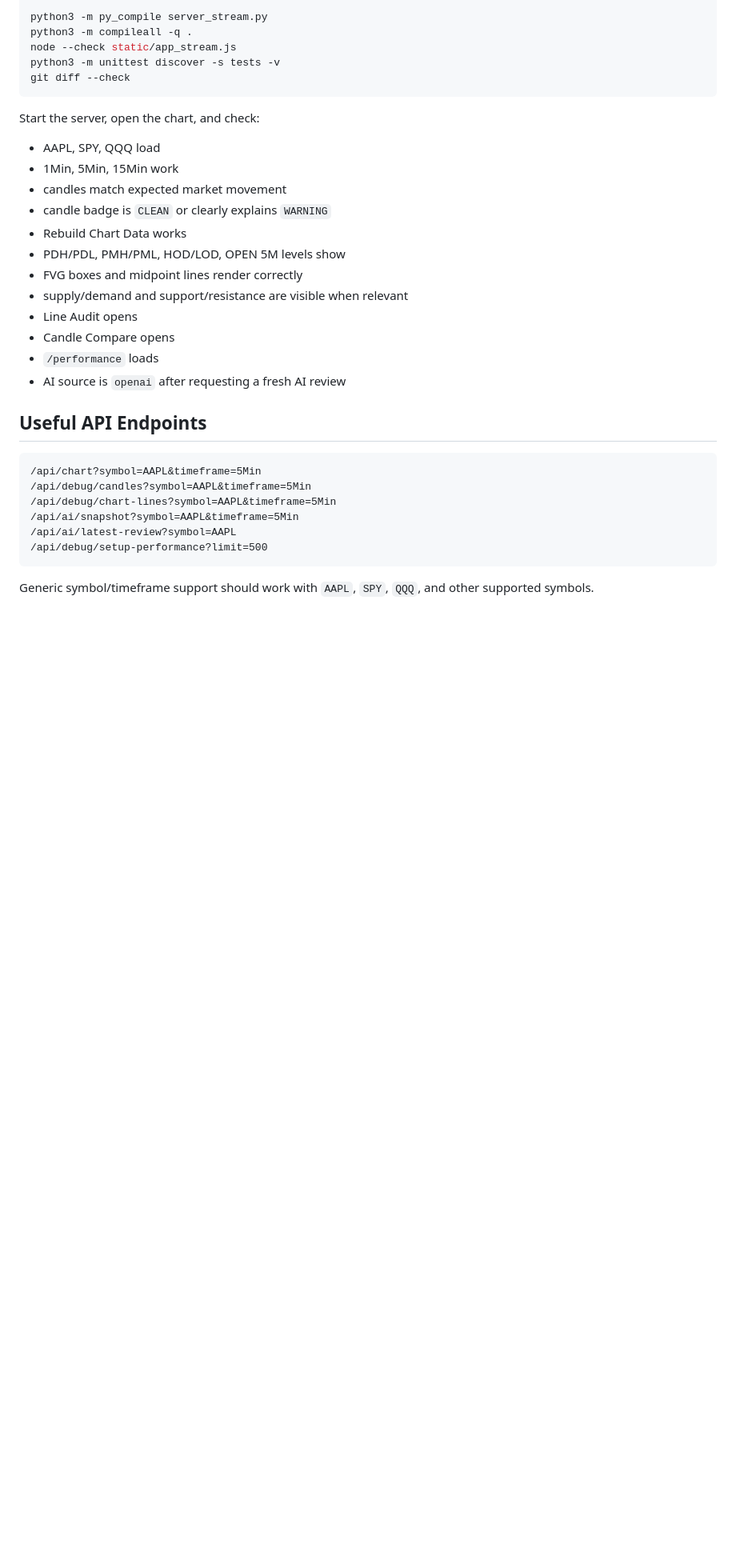
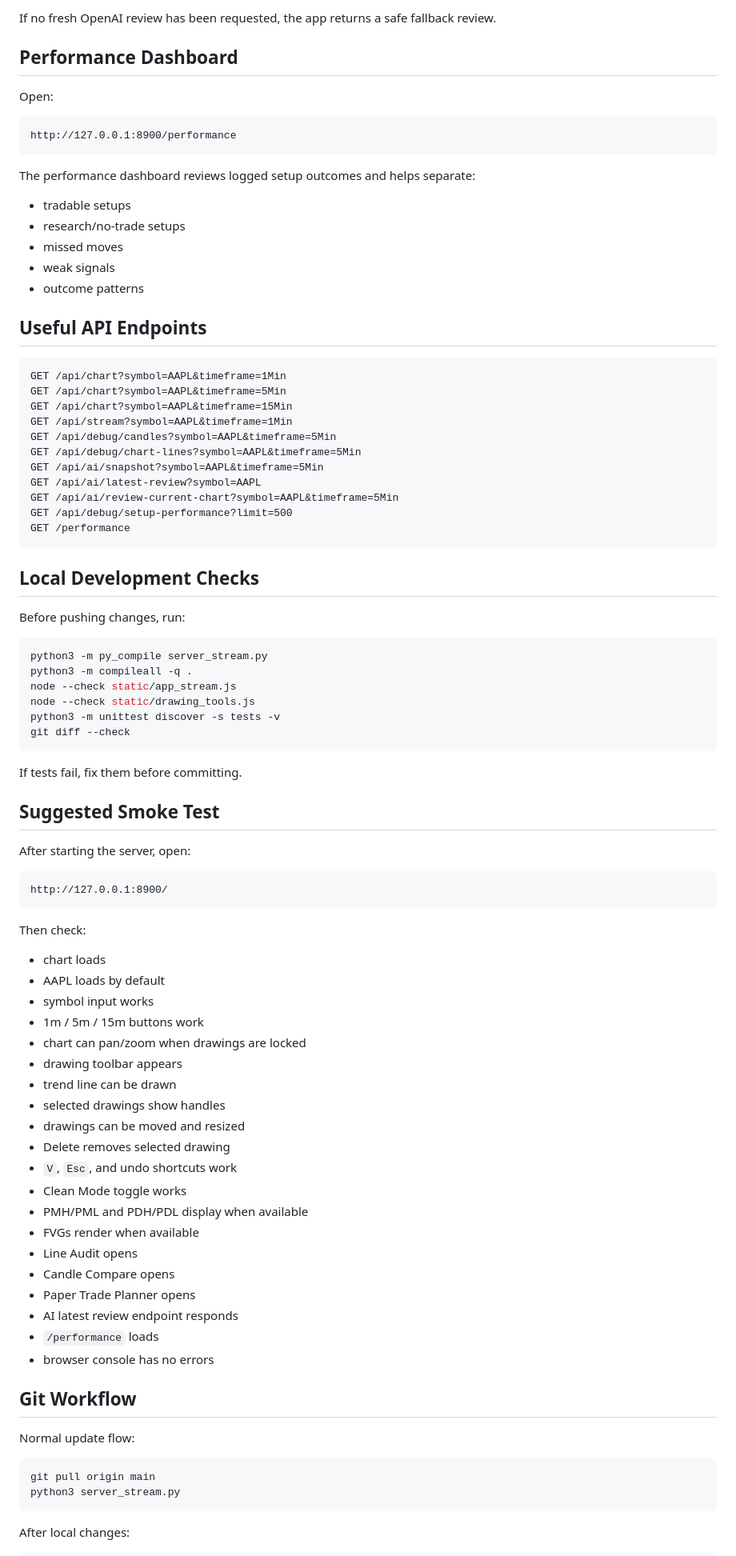
Before and after one commit to Eli45-23/my-chart, a Markdown page: README.md, the part around one of its changes. Shown at 80% size. Drawn GitHub-style; blank space fills up the shorter version.

````diff
--- a/README.md
+++ b/README.md
@@ -348,35 +421,91 @@ set +a
+If no fresh OpenAI review has been requested, the app returns a safe fallback review.
+
+## Performance Dashboard
+
+Open:
+
+```text
+http://127.0.0.1:8900/performance
+```
+
+The performance dashboard reviews logged setup outcomes and helps separate:
+
+- tradable setups
+- research/no-trade setups
+- missed moves
+- weak signals
+- outcome patterns
+
+## Useful API Endpoints
+
+```text
+GET /api/chart?symbol=AAPL&timeframe=1Min
+GET /api/chart?symbol=AAPL&timeframe=5Min
+GET /api/chart?symbol=AAPL&timeframe=15Min
+GET /api/stream?symbol=AAPL&timeframe=1Min
+GET /api/debug/candles?symbol=AAPL&timeframe=5Min
+GET /api/debug/chart-lines?symbol=AAPL&timeframe=5Min
+GET /api/ai/snapshot?symbol=AAPL&timeframe=5Min
+GET /api/ai/latest-review?symbol=AAPL
+GET /api/ai/review-current-chart?symbol=AAPL&timeframe=5Min
+GET /api/debug/setup-performance?limit=500
+GET /performance
+```
+
+## Local Development Checks
+
+Before pushing changes, run:
+
+```bash
 python3 -m py_compile server_stream.py
 python3 -m compileall -q .
 node --check static/app_stream.js
+node --check static/drawing_tools.js
 python3 -m unittest discover -s tests -v
 git diff --check
 ```
 
-Start the server, open the chart, and check:
+If tests fail, fix them before committing.
 
-- AAPL, SPY, QQQ load
-- 1Min, 5Min, 15Min work
-- candles match expected market movement
-- candle badge is `CLEAN` or clearly explains `WARNING`
-- Rebuild Chart Data works
-- PDH/PDL, PMH/PML, HOD/LOD, OPEN 5M levels show
-- FVG boxes and midpoint lines render correctly
-- supply/demand and support/resistance are visible when relevant
+## Suggested Smoke Test
+
+After starting the server, open:
+
+```text
+http://127.0.0.1:8900/
+```
+
+Then check:
+
+- chart loads
+- AAPL loads by default
+- symbol input works
+- 1m / 5m / 15m buttons work
+- chart can pan/zoom when drawings are locked
+- drawing toolbar appears
+- trend line can be drawn
+- selected drawings show handles
+- drawings can be moved and resized
+- Delete removes selected drawing
+- `V`, `Esc`, and undo shortcuts work
+- Clean Mode toggle works
+- PMH/PML and PDH/PDL display when available
+- FVGs render when available
 - Line Audit opens
 - Candle Compare opens
+- Paper Trade Planner opens
+- AI latest review endpoint responds
 - `/performance` loads
-- AI source is `openai` after requesting a fresh AI review
+- browser console has no errors
 
-## Useful API Endpoints
+## Git Workflow
 
-```text
-/api/chart?symbol=AAPL&timeframe=5Min
-/api/debug/candles?symbol=AAPL&timeframe=5Min
-/api/debug/chart-lines?symbol=AAPL&timeframe=5Min
-/api/ai/snapshot?symbol=AAPL&timeframe=5Min
-/api/ai/latest-review?symbol=AAPL
-/api/debug/setup-performance?limit=500
+Normal update flow:
+
+```bash
+git pull origin main
+python3 server_stream.py
 ```
 
-Generic symbol/timeframe support should work with `AAPL`, `SPY`, `QQQ`, and other supported symbols.
+After local changes:
 
````
Also changed, not shown: other parts of README.md (+368 -283 lines).
